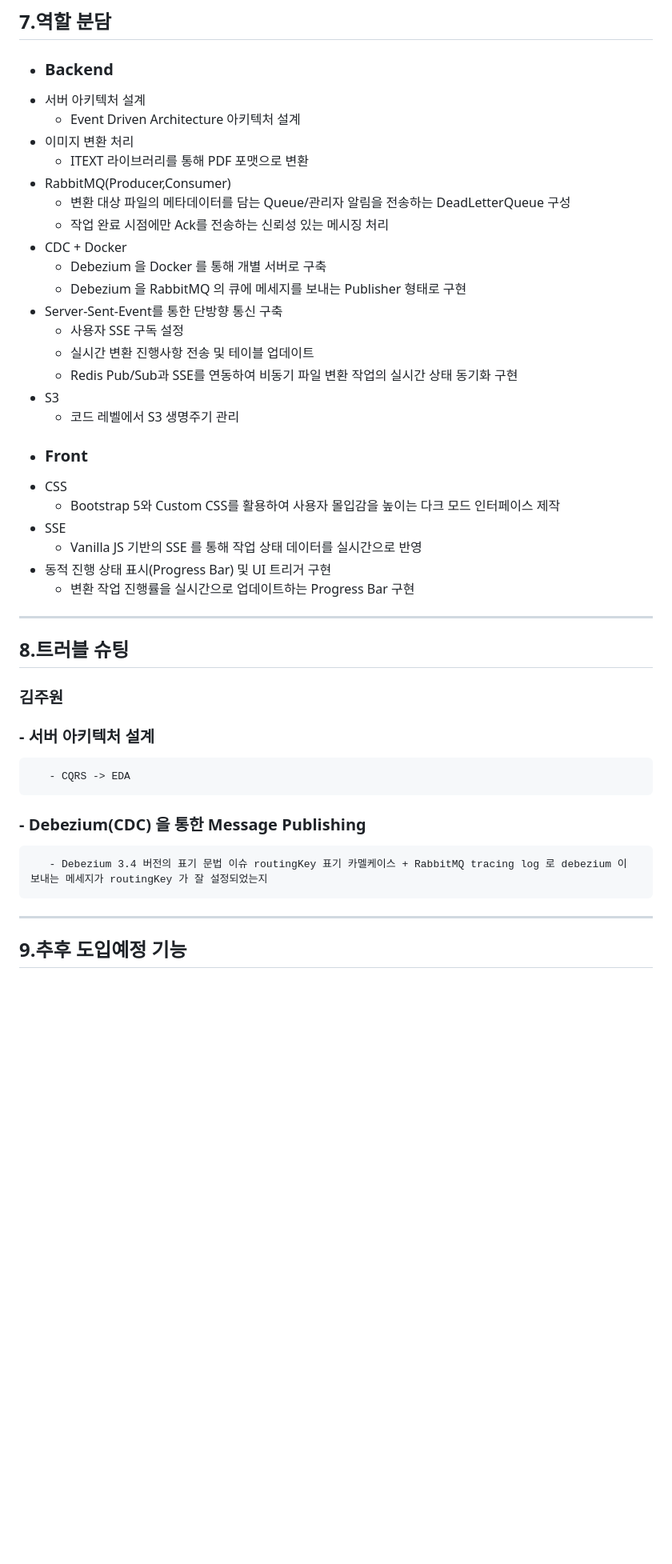
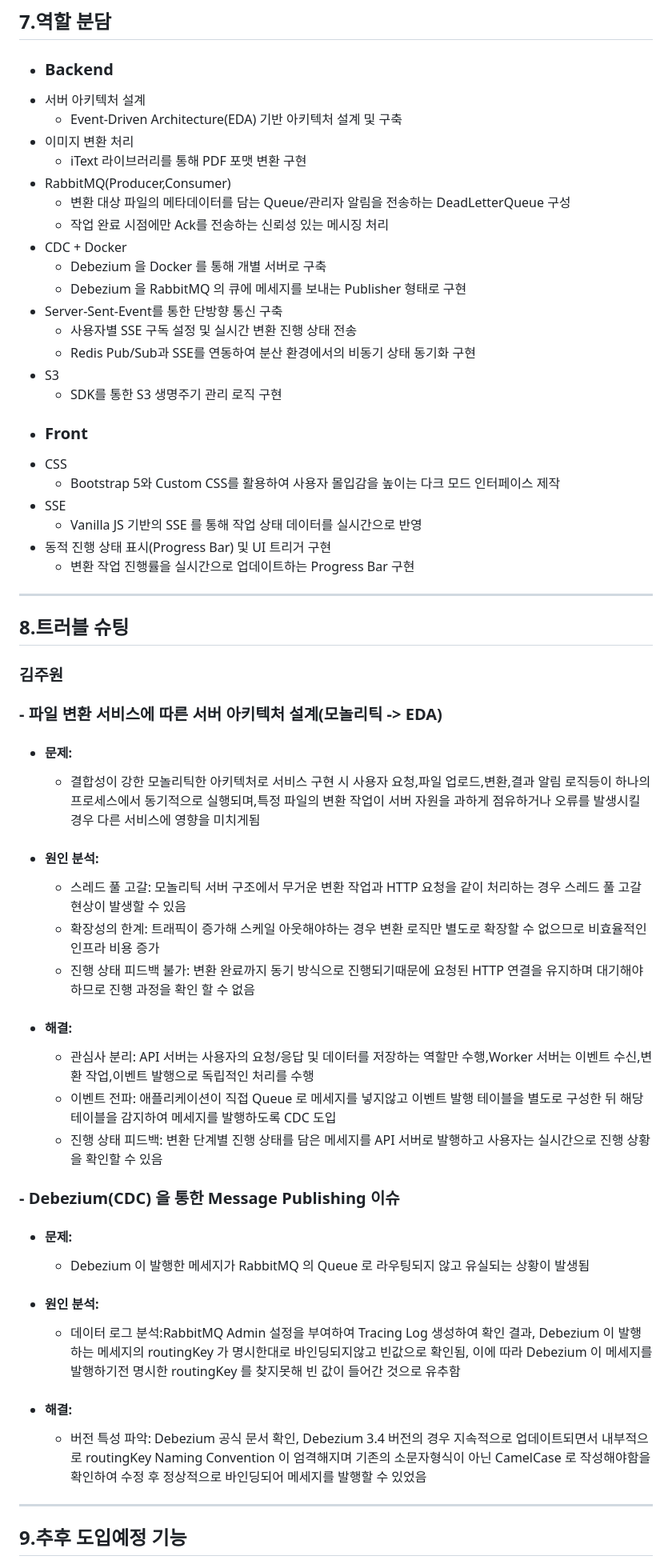
Before and after one commit to SeungWoo1222/File-Conversion, a Markdown page: README.md, the part around one of its changes. Shown at 80% size. Rendered like a GitHub page; blank space fills up the shorter version.

```diff
--- a/README.md
+++ b/README.md
@@ -113,9 +113,9 @@
 ## 7.역할 분담
  - ### Backend
  - 서버 아키텍처 설계
-   - Event Driven Architecture 아키텍처 설계
+   - Event-Driven Architecture(EDA) 기반 아키텍처 설계 및 구축
  - 이미지 변환 처리
-   - ITEXT 라이브러리를 통해 PDF 포맷으로 변환
+   - iText 라이브러리를 통해 PDF 포맷 변환 구현
  - RabbitMQ(Producer,Consumer)
    - 변환 대상 파일의 메타데이터를 담는 Queue/관리자 알림을 전송하는 DeadLetterQueue 구성
    - 작업 완료 시점에만 Ack를 전송하는 신뢰성 있는 메시징 처리
@@ -123,11 +123,10 @@
    - Debezium 을 Docker 를 통해 개별 서버로 구축
    - Debezium 을 RabbitMQ 의 큐에 메세지를 보내는 Publisher 형태로 구현
  - Server-Sent-Event를 통한 단방향 통신 구축
-   - 사용자 SSE 구독 설정
-   - 실시간 변환 진행사항 전송 및 테이블 업데이트
-   - Redis Pub/Sub과 SSE를 연동하여 비동기 파일 변환 작업의 실시간 상태 동기화 구현
+   - 사용자별 SSE 구독 설정 및 실시간 변환 진행 상태 전송
+   - Redis Pub/Sub과 SSE를 연동하여 분산 환경에서의 비동기 상태 동기화 구현
  - S3
-   - 코드 레벨에서 S3 생명주기 관리
+   - SDK를 통한 S3 생명주기 관리 로직 구현
  - ### Front
  - CSS
    - Bootstrap 5와 Custom CSS를 활용하여 사용자 몰입감을 높이는 다크 모드 인터페이스 제작
@@ -137,18 +136,26 @@
    - 변환 작업 진행률을 실시간으로 업데이트하는 Progress Bar 구현
 ---
 ## 8.트러블 슈팅
+### 김주원
+ ### - 파일 변환 서비스에 따른 서버 아키텍처 설계(모놀리틱 -> EDA)
+  - #### 문제:
+    - 결합성이 강한 모놀리틱한 아키텍처로 서비스 구현 시 사용자 요청,파일 업로드,변환,결과 알림 로직등이 하나의 프로세스에서 동기적으로 실행되며,특정 파일의 변환 작업이 서버 자원을 과하게 점유하거나 오류를 발생시킬 경우 다른 서비스에 영향을 미치게됨
+  - #### 원인 분석:
+    - 스레드 풀 고갈: 모놀리틱 서버 구조에서 무거운 변환 작업과 HTTP 요청을 같이 처리하는 경우 스레드 풀 고갈 현상이 발생할 수 있음
+    - 확장성의 한계: 트래픽이 증가해 스케일 아웃해야하는 경우 변환 로직만 별도로 확장할 수 없으므로 비효율적인 인프라 비용 증가
+    - 진행 상태 피드백 불가: 변환 완료까지 동기 방식으로 진행되기때문에 요청된 HTTP 연결을 유지하며 대기해야하므로 진행 과정을 확인 할 수 없음
+  - #### 해결:
+    - 관심사 분리: API 서버는 사용자의 요청/응답 및 데이터를 저장하는 역할만 수행,Worker 서버는 이벤트 수신,변환 작업,이벤트 발행으로 독립적인 처리를 수행
+    - 이벤트 전파: 애플리케이션이 직접 Queue 로 메세지를 넣지않고 이벤트 발행 테이블을 별도로 구성한 뒤 해당 테이블을 감지하여 메세지를 발행하도록 CDC 도입
+    - 진행 상태 피드백: 변환 단계별 진행 상태를 담은 메세지를 API 서버로 발행하고 사용자는 실시간으로 진행 상황을 확인할 수 있음
 
-
-
-### 김주원
-
- ### - 서버 아키텍처 설계
-       - CQRS -> EDA
-
- ### - Debezium(CDC) 을 통한 Message Publishing
-       - Debezium 3.4 버전의 표기 문법 이슈 routingKey 표기 카멜케이스 + RabbitMQ tracing log 로 debezium 이 보내는 메세지가 routingKey 가 잘 설정되었는지
-
-
+ ### - Debezium(CDC) 을 통한 Message Publishing 이슈
+  - #### 문제:
+    - Debezium 이 발행한 메세지가 RabbitMQ 의 Queue 로 라우팅되지 않고 유실되는 상황이 발생됨
+  - #### 원인 분석:
+    -  데이터 로그 분석:RabbitMQ Admin 설정을 부여하여 Tracing Log 생성하여 확인 결과, Debezium 이 발행하는 메세지의 routingKey 가 명시한대로 바인딩되지않고 빈값으로 확인됨, 이에 따라 Debezium 이 메세지를 발행하기전 명시한 routingKey 를 찾지못해 빈 값이 들어간 것으로 유추함
+  - #### 해결:
+    - 버전 특성 파악: Debezium 공식 문서 확인, Debezium 3.4 버전의 경우 지속적으로 업데이트되면서 내부적으로 routingKey Naming Convention 이 엄격해지며 기존의 소문자형식이 아닌 CamelCase 로 작성해야함을 확인하여 수정 후 정상적으로 바인딩되어 메세지를 발행할 수 있었음
 
 ---
 ## 9.추후 도입예정 기능
```
Also changed, not shown: other parts of README.md (+6 -6 lines).
